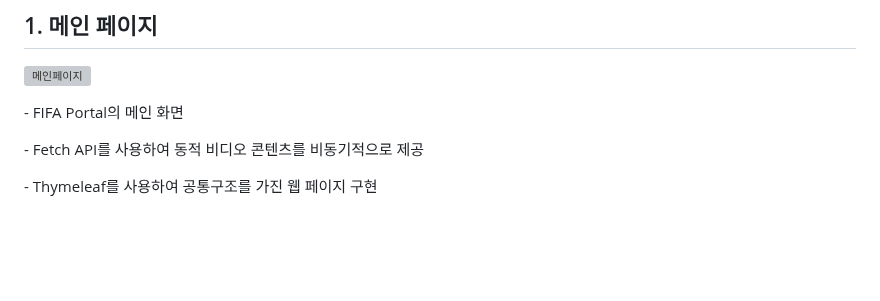
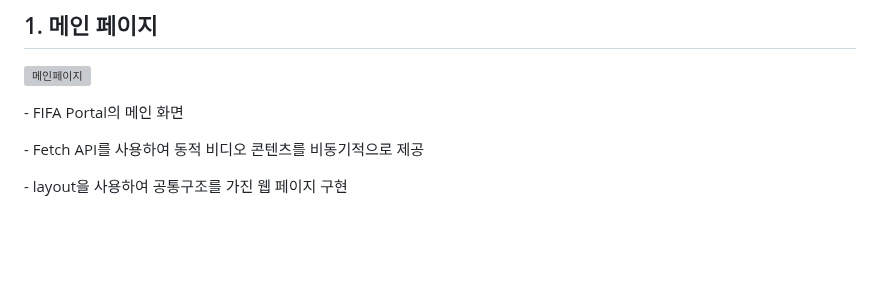
Before and after one commit to ykmr0331/myProject, a Markdown page: FIFA/README.md, the part around the change. Rendered like a GitHub page; folded sections open; grey boxes are pictures that could not be loaded.

```diff
--- a/FIFA/README.md
+++ b/FIFA/README.md
@@ -62,7 +62,7 @@
 
 ﻿- Fetch API를 사용하여 동적 비디오 콘텐츠를 비동기적으로 제공
 
-﻿- Thymeleaf를 사용하여 공통구조를 가진 웹 페이지 구현
+﻿- layout을 사용하여 공통구조를 가진 웹 페이지 구현
 
 <br><br><br>
 
```
